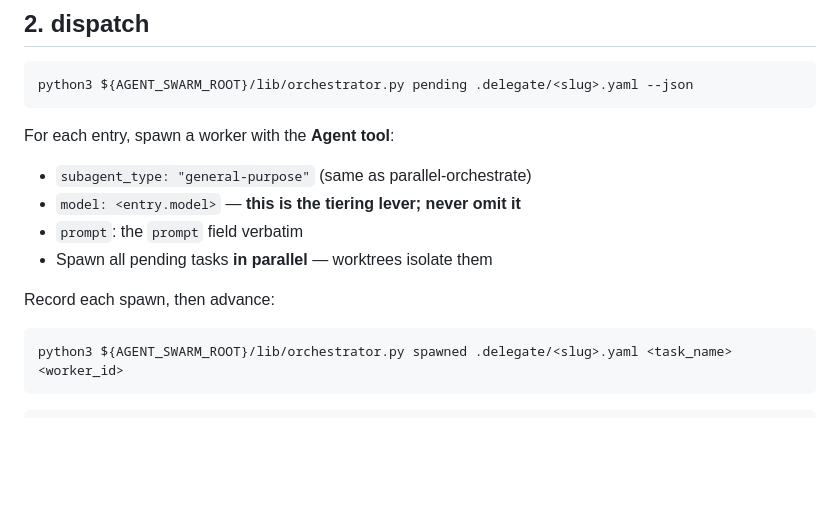
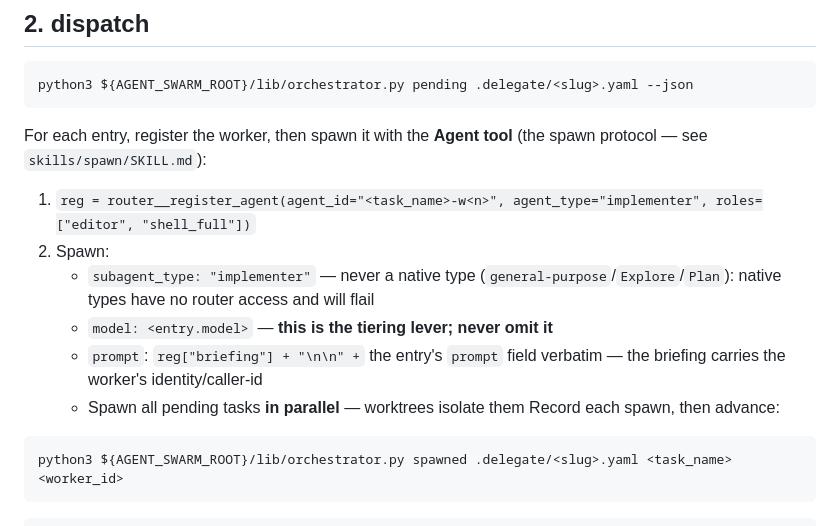
Before and after one commit to c-daly/agent-swarm, a Markdown page: skills/delegate/SKILL.md, the part around the change. GitHub-like rendering; blank space fills up the shorter version.

Commit message:
docs(delegate): dispatch section uses spawn protocol (register + prepend briefing)

````diff
--- a/skills/delegate/SKILL.md
+++ b/skills/delegate/SKILL.md
@@ -100,13 +100,18 @@ workflow__advance_phase(wf_id, "dispatch")
 python3 ${AGENT_SWARM_ROOT}/lib/orchestrator.py pending .delegate/<slug>.yaml --json
 ```
 
-For each entry, spawn a worker with the **Agent tool**:
+For each entry, register the worker, then spawn it with the **Agent
+tool** (the spawn protocol — see `skills/spawn/SKILL.md`):
 
-- `subagent_type: "general-purpose"` (same as parallel-orchestrate)
-- `model: <entry.model>` — **this is the tiering lever; never omit it**
-- `prompt`: the `prompt` field verbatim
-- Spawn all pending tasks **in parallel** — worktrees isolate them
-
+1. `reg = router__register_agent(agent_id="<task_name>-w<n>", agent_type="implementer", roles=["editor", "shell_full"])`
+2. Spawn:
+   - `subagent_type: "implementer"` — never a native type
+     (`general-purpose`/`Explore`/`Plan`): native types have no router
+     access and will flail
+   - `model: <entry.model>` — **this is the tiering lever; never omit it**
+   - `prompt`: `reg["briefing"] + "\n\n" +` the entry's `prompt` field
+     verbatim — the briefing carries the worker's identity/caller-id
+   - Spawn all pending tasks **in parallel** — worktrees isolate them
 Record each spawn, then advance:
 
 ```bash
````
